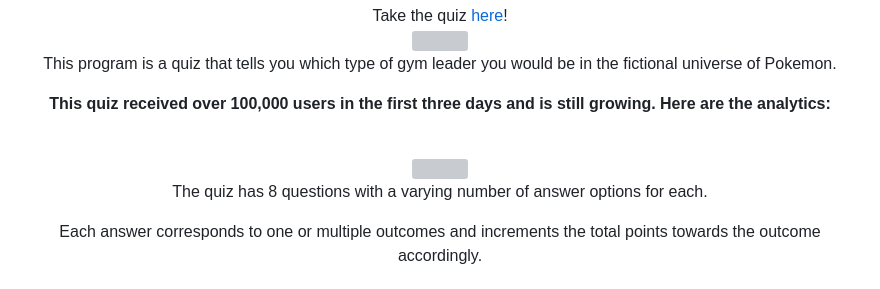
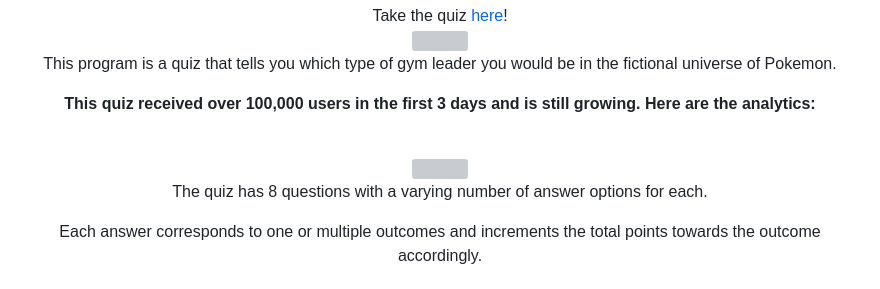
Before and after one commit to madison-nicole/what-type-of-pokemon-gym-leader-are-you, a Markdown page: README.md, the part around one of its changes. Drawn GitHub-style; grey boxes are pictures that could not be loaded.

```diff
--- a/README.md
+++ b/README.md
@@ -10,5 +10,5 @@
 
 <div align="center">
   <p>This program is a quiz that tells you which type of gym leader you would be in the fictional universe of Pokemon.</p>
-<p><b>This quiz received over 100,000 users in the first three days and is still growing. Here are the analytics: </b></p>
+<p><b>This quiz received over 100,000 users in the first 3 days and is still growing. Here are the analytics: </b></p>
 <br>
```
Also changed, not shown: other parts of README.md (+1 -1 lines).
